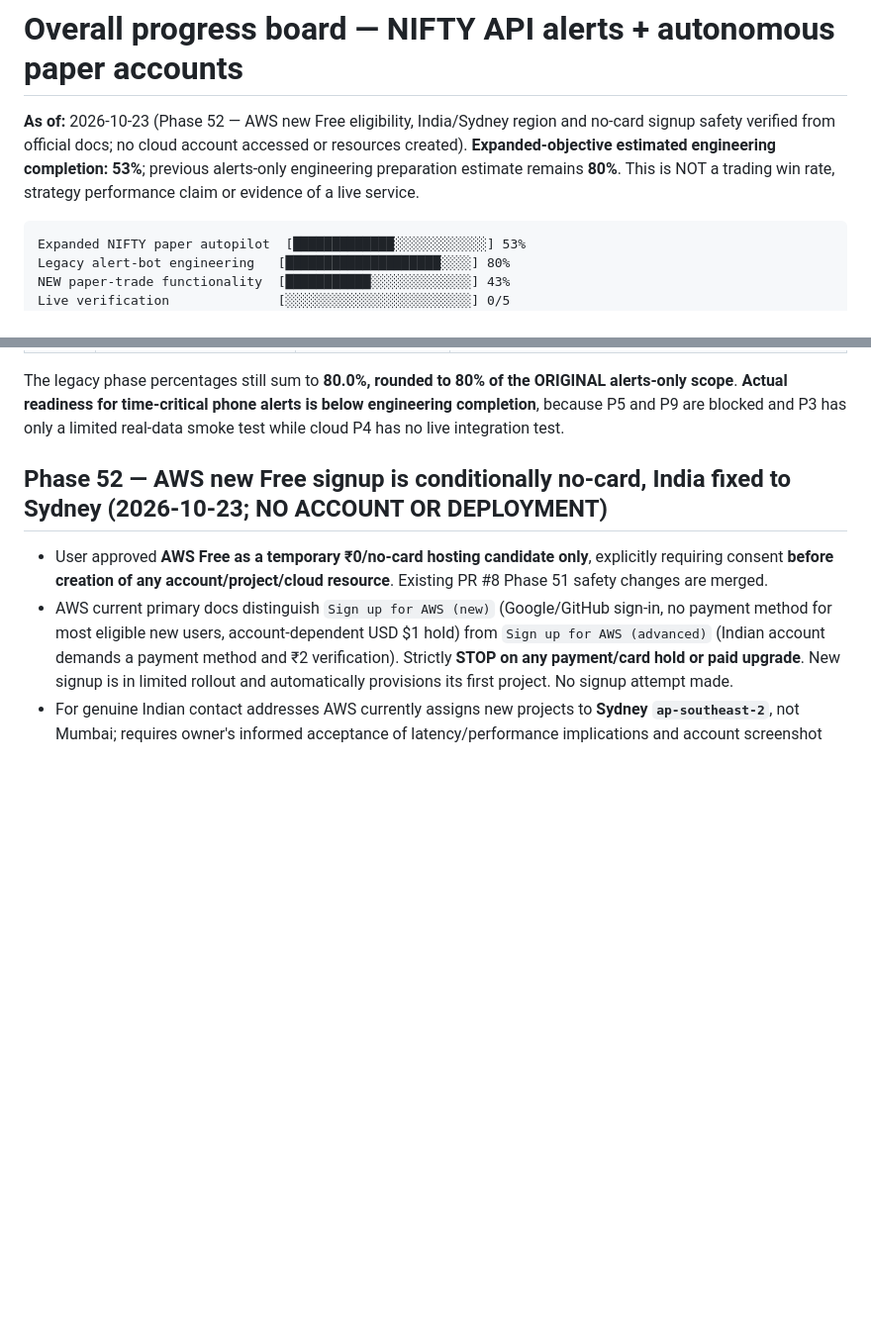
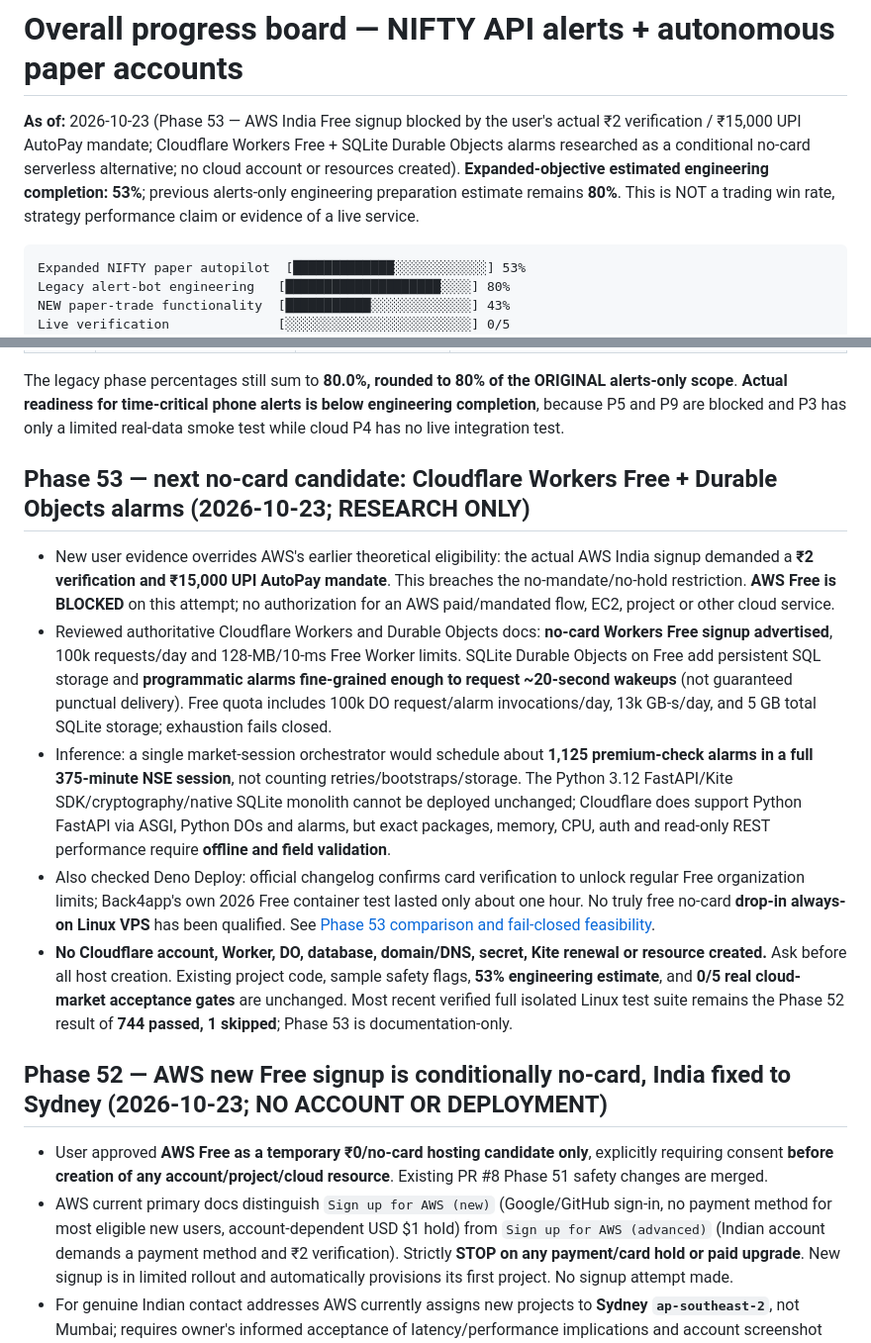
Before and after one commit to Tirthanand17/Indicator-Setup, a Markdown page: cloud-alerts/docs/PROGRESS.md, 2 parts joined by grey strips. Shown at 99% size. GitHub-like rendering; blank space fills up the shorter version.

Commit message:
docs: record Phase53 free-host eligibility and unchanged deployment gates

````diff
--- a/cloud-alerts/docs/PROGRESS.md
+++ b/cloud-alerts/docs/PROGRESS.md
@@ -1,6 +1,6 @@
 # Overall progress board — NIFTY API alerts + autonomous paper accounts
 
-**As of:** 2026-10-23 (Phase 52 — AWS new Free eligibility, India/Sydney region and no-card signup safety verified from official docs; no cloud account accessed or resources created). **Expanded-objective estimated engineering completion: 53%**; previous alerts-only engineering preparation estimate remains **80%**. This is NOT a trading win rate, strategy performance claim or evidence of a live service.
+**As of:** 2026-10-23 (Phase 53 — AWS India Free signup blocked by the user's actual ₹2 verification / ₹15,000 UPI AutoPay mandate; Cloudflare Workers Free + SQLite Durable Objects alarms researched as a conditional no-card serverless alternative; no cloud account or resources created). **Expanded-objective estimated engineering completion: 53%**; previous alerts-only engineering preparation estimate remains **80%**. This is NOT a trading win rate, strategy performance claim or evidence of a live service.
 
 ```text
 Expanded NIFTY paper autopilot  [█████████████░░░░░░░░░░░░] 53%
@@ -38,6 +38,14 @@ The estimate is the mean of ten phase completion fractions, **not** based on lin
 
 The legacy phase percentages still sum to **80.0%, rounded to 80% of the ORIGINAL alerts-only scope**. **Actual readiness for time-critical phone alerts is below engineering completion**, because P5 and P9 are blocked and P3 has only a limited real-data smoke test while cloud P4 has no live integration test.
 
+
+## Phase 53 — next no-card candidate: Cloudflare Workers Free + Durable Objects alarms (2026-10-23; RESEARCH ONLY)
+
+- New user evidence overrides AWS's earlier theoretical eligibility: the actual AWS India signup demanded a **₹2 verification and ₹15,000 UPI AutoPay mandate**. This breaches the no-mandate/no-hold restriction. **AWS Free is BLOCKED** on this attempt; no authorization for an AWS paid/mandated flow, EC2, project or other cloud service.
+- Reviewed authoritative Cloudflare Workers and Durable Objects docs: **no-card Workers Free signup advertised**, 100k requests/day and 128-MB/10-ms Free Worker limits. SQLite Durable Objects on Free add persistent SQL storage and **programmatic alarms fine-grained enough to request ~20-second wakeups** (not guaranteed punctual delivery). Free quota includes 100k DO request/alarm invocations/day, 13k GB-s/day, and 5 GB total SQLite storage; exhaustion fails closed.
+- Inference: a single market-session orchestrator would schedule about **1,125 premium-check alarms in a full 375-minute NSE session**, not counting retries/bootstraps/storage. The Python 3.12 FastAPI/Kite SDK/cryptography/native SQLite monolith cannot be deployed unchanged; Cloudflare does support Python FastAPI via ASGI, Python DOs and alarms, but exact packages, memory, CPU, auth and read-only REST performance require **offline and field validation**.
+- Also checked Deno Deploy: official changelog confirms card verification to unlock regular Free organization limits; Back4app's own 2026 Free container test lasted only about one hour. No truly free no-card **drop-in always-on Linux VPS** has been qualified. See [Phase 53 comparison and fail-closed feasibility](PHASE53_CLOUDFLARE_DURABLE_OBJECTS_FREE_FEASIBILITY.md).
+- **No Cloudflare account, Worker, DO, database, domain/DNS, secret, Kite renewal or resource created.** Ask before all host creation. Existing project code, sample safety flags, **53% engineering estimate**, and **0/5 real cloud-market acceptance gates** are unchanged. Most recent verified full isolated Linux test suite remains the Phase 52 result of **744 passed, 1 skipped**; Phase 53 is documentation-only.
 
 ## Phase 52 — AWS new Free signup is conditionally no-card, India fixed to Sydney (2026-10-23; NO ACCOUNT OR DEPLOYMENT)
 
````
